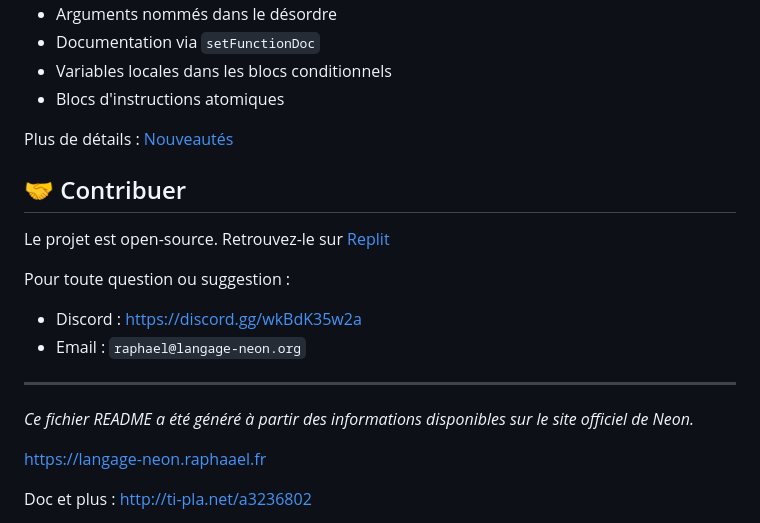
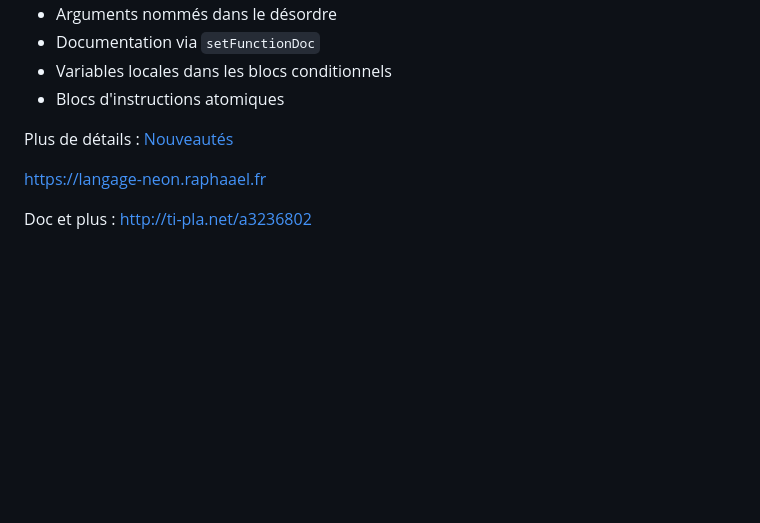
Before and after one commit to Bobb56/neon, a Markdown page: README.md, the part around the change. Drawn GitHub-style; blank space fills up the shorter version.

```diff
--- a/README.md
+++ b/README.md
@@ -115,19 +115,6 @@ Parmi les nouveautés récentes de la version 3.0-beta :
 
 Plus de détails : [Nouveautés](https://langage-neon.raphaael.fr/nouveaut%C3%A9s)
 
-## 🤝 Contribuer
-
-Le projet est open-source. Retrouvez-le sur [Replit](https://replit.com/@raphaael/Neon)
-
-Pour toute question ou suggestion :
-- Discord : [https://discord.gg/wkBdK35w2a](https://discord.gg/wkBdK35w2a)
-- Email : `raphael@langage-neon.org`
-
----
-
-_Ce fichier README a été généré à partir des informations disponibles sur le site officiel de Neon._
-
-
 https://langage-neon.raphaael.fr
 
 Doc et plus : http://ti-pla.net/a3236802
```
